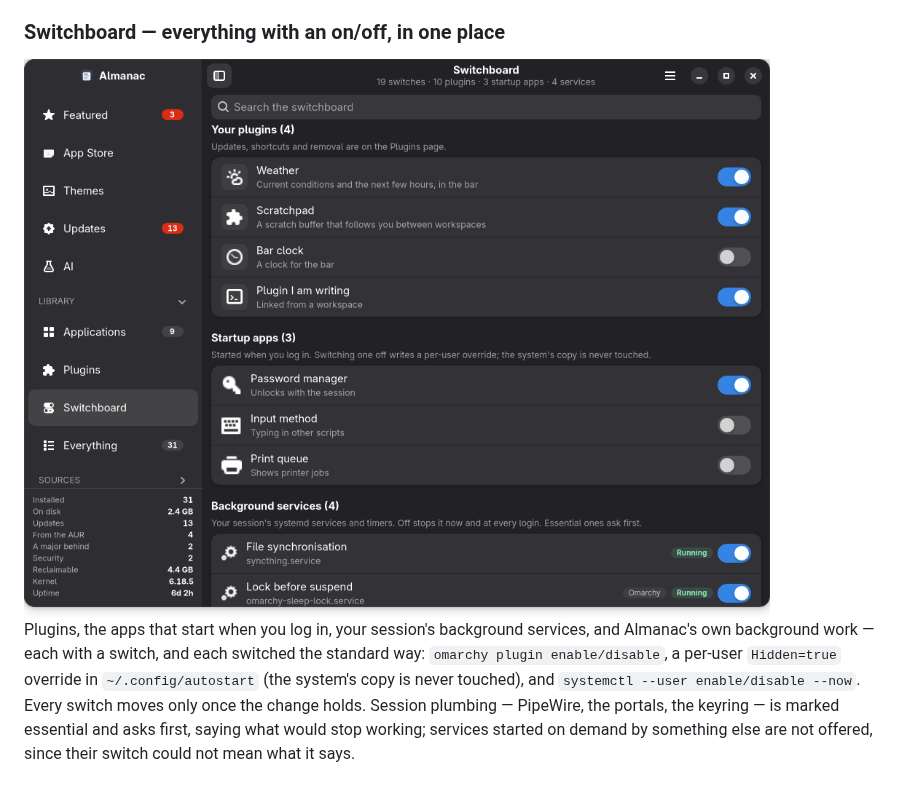
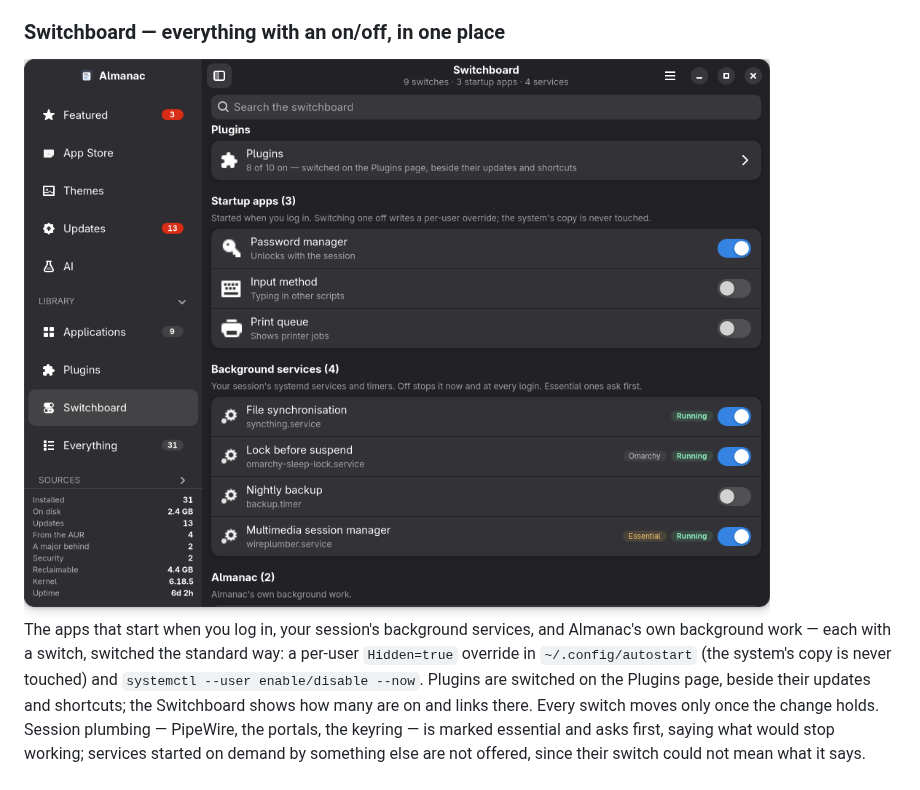
Before and after one commit to twodxme/almanac, a Markdown page: README.md, the part around the change. GitHub-like rendering; pictures changed too: docs/screenshots/switchboard.png.

```diff
--- a/README.md
+++ b/README.md
@@ -298,11 +298,12 @@ as if it had not been updated.
 
 <img src="docs/screenshots/switchboard.png" alt="Switchboard" width="820">
 
-Plugins, the apps that start when you log in, your session's background
-services, and Almanac's own background work — each with a switch, and each
-switched the standard way: `omarchy plugin enable/disable`, a per-user
-`Hidden=true` override in `~/.config/autostart` (the system's copy is never
-touched), and `systemctl --user enable/disable --now`. Every switch moves only
+The apps that start when you log in, your session's background services, and
+Almanac's own background work — each with a switch, switched the standard
+way: a per-user `Hidden=true` override in `~/.config/autostart` (the system's
+copy is never touched) and `systemctl --user enable/disable --now`. Plugins
+are switched on the Plugins page, beside their updates and shortcuts; the
+Switchboard shows how many are on and links there. Every switch moves only
 once the change holds. Session plumbing — PipeWire, the portals, the keyring —
 is marked essential and asks first, saying what would stop working; services
 started on demand by something else are not offered, since their switch could
```
Also changed, not shown: 4 other files.
